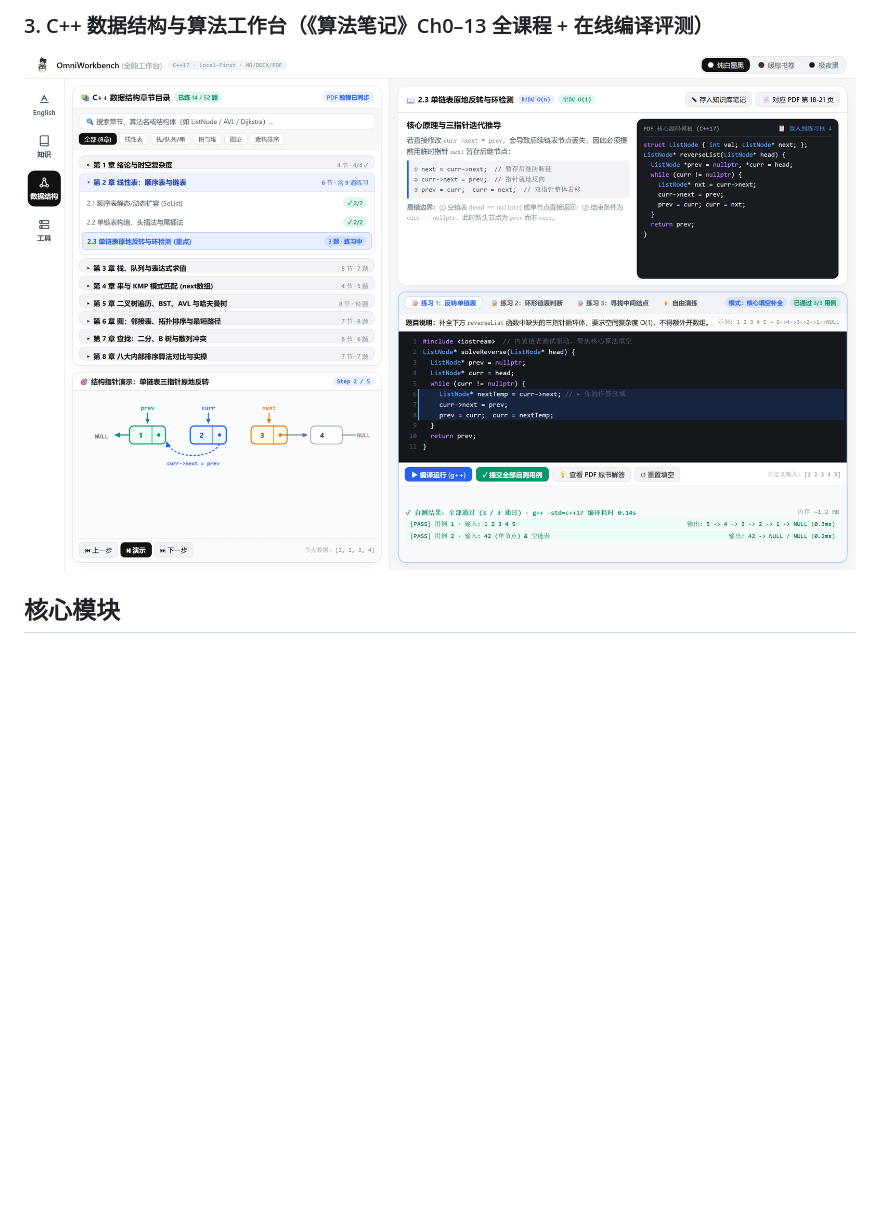
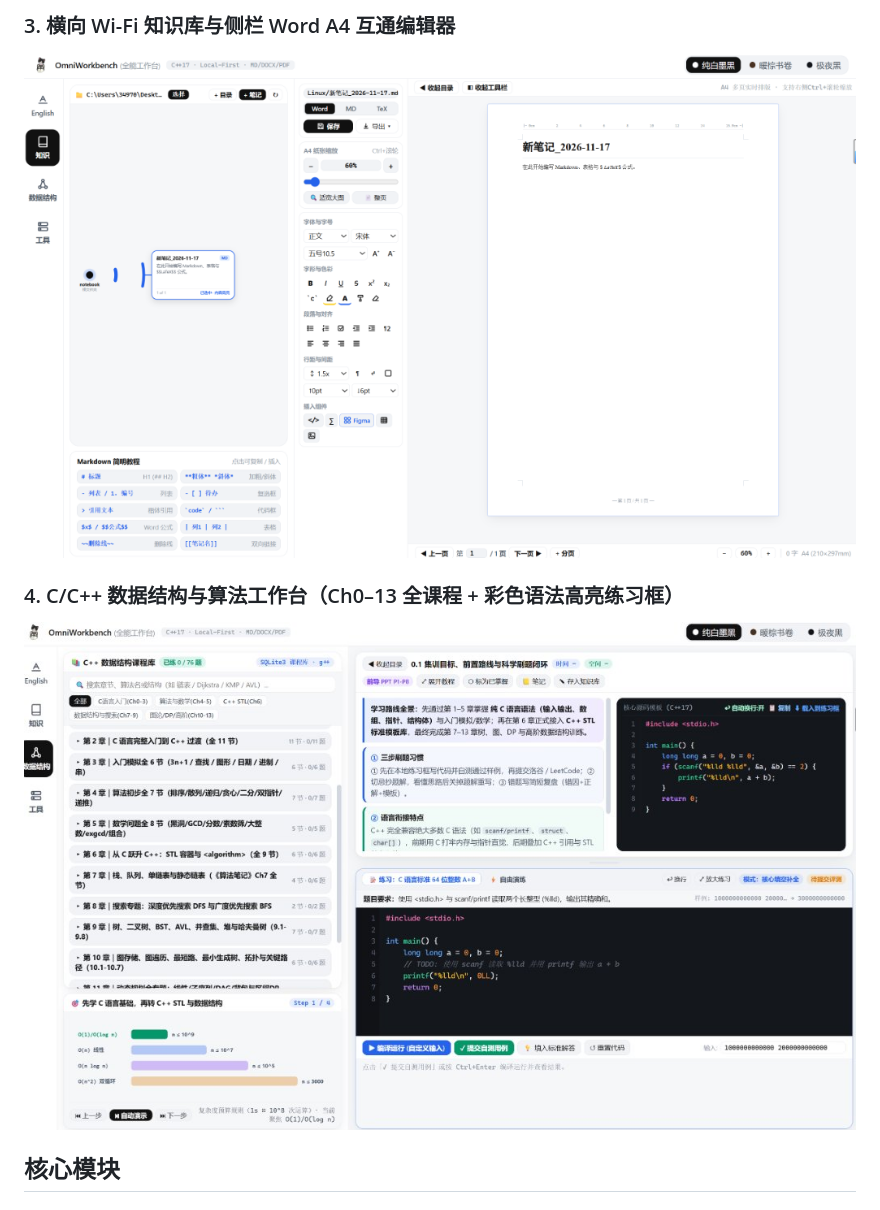
Before and after one commit to Anthology0118/OmniWorkbench, a Markdown page: README.md, the part around one of its changes. Rendered like a GitHub page; pictures changed too: images/cpp_ds_workspace.jpg (added), images/cpp_ds_workspace.png (deleted), images/knowledge_vault.png (added); blank space fills up the shorter version.

```diff
--- a/README.md
+++ b/README.md
@@ -17,6 +17,9 @@
 
-### 3. C++ 数据结构与算法工作台（《算法笔记》Ch0–13 全课程 + 在线编译评测）
-![C++ 数据结构与算法工作台](images/cpp_ds_workspace.png)
+### 3. 横向 Wi-Fi 知识库与侧栏 Word A4 互通编辑器
+![本地知识库与侧栏 Word A4 编辑器](images/knowledge_vault.png)
+
+### 4. C/C++ 数据结构与算法工作台（Ch0–13 全课程 + 彩色语法高亮练习框）
+![C++ 数据结构与算法工作台](images/cpp_ds_workspace.jpg)
 
 ## 核心模块
 
```
Also changed, not shown: other parts of README.md (+11 -4 lines), SECURITY.md (added, +41 -0 lines), images/english_cube.jpg, images/english_reading.jpg (added), images/knowledge_vault.jpg (deleted), 1 other file.
